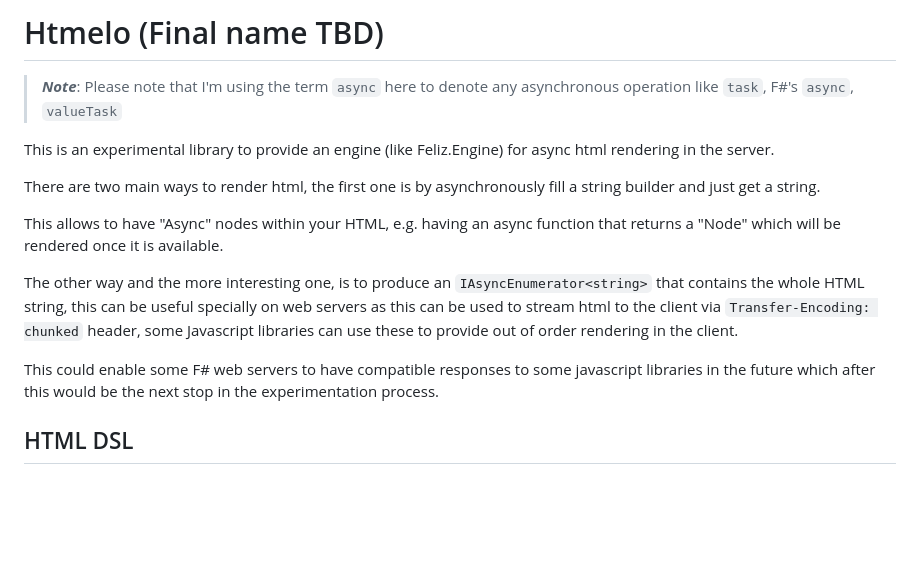
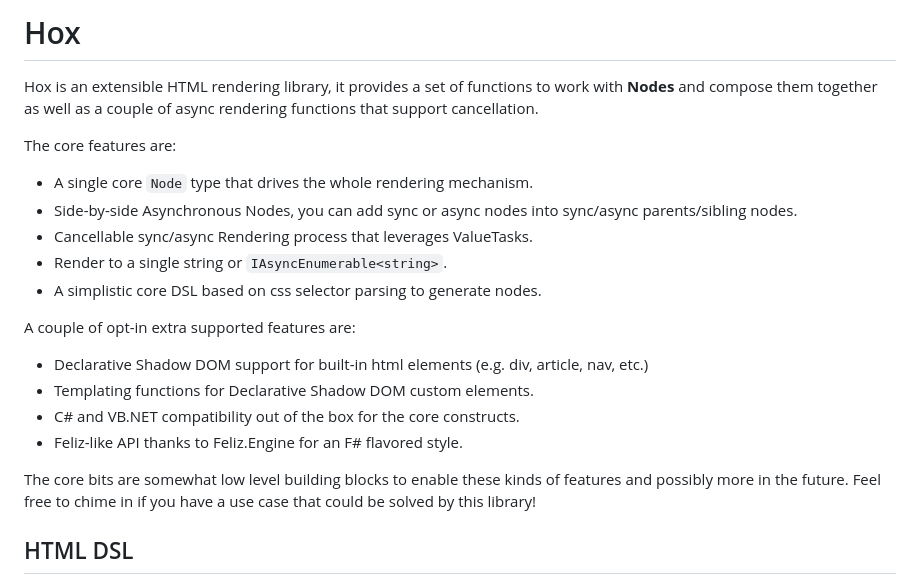
Before and after one commit to AngelMunoz/Hox, a Markdown page: README.md, the part around the change. Drawn GitHub-style; blank space fills up the shorter version.

Commit message:
Update README.md with changes to Hox library

```diff
--- a/README.md
+++ b/README.md
@@ -1,16 +1,24 @@
-# Htmelo (Final name TBD)
+# Hox
 
-> **_Note_**: Please note that I'm using the term `async` here to denote any asynchronous operation like `task`, F#'s `async`, `valueTask`
+Hox is an extensible HTML rendering library, it provides a set of functions to work with **Nodes** and compose them together as well as a couple of async rendering functions that support cancellation.
 
-This is an experimental library to provide an engine (like Feliz.Engine) for async html rendering in the server.
+The core features are:
 
-There are two main ways to render html, the first one is by asynchronously fill a string builder and just get a string.
+- A single core `Node` type that drives the whole rendering mechanism.
+- Side-by-side Asynchronous Nodes, you can add sync or async nodes into sync/async parents/sibling nodes.
+- Cancellable sync/async Rendering process that leverages ValueTasks.
+- Render to a single string or `IAsyncEnumerable<string>`.
+- A simplistic core DSL based on css selector parsing to generate nodes.
 
-This allows to have "Async" nodes within your HTML, e.g. having an async function that returns a "Node" which will be rendered once it is available.
+A couple of opt-in extra supported features are:
 
-The other way and the more interesting one, is to produce an `IAsyncEnumerator<string>` that contains the whole HTML string, this can be useful specially on web servers as this can be used to stream html to the client via `Transfer-Encoding: chunked` header, some Javascript libraries can use these to provide out of order rendering in the client.
+- Declarative Shadow DOM support for built-in html elements (e.g. div, article, nav, etc.)
+- Templating functions for Declarative Shadow DOM custom elements.
+- C# and VB.NET compatibility out of the box for the core constructs.
+- Feliz-like API thanks to Feliz.Engine for an F# flavored style.
 
-This could enable some F# web servers to have compatible responses to some javascript libraries in the future which after this would be the next stop in the experimentation process.
+The core bits are somewhat low level building blocks to enable these kinds of features and possibly more in the future.
+Feel free to chime in if you have a use case that could be solved by this library!
 
 ## HTML DSL
 
```
